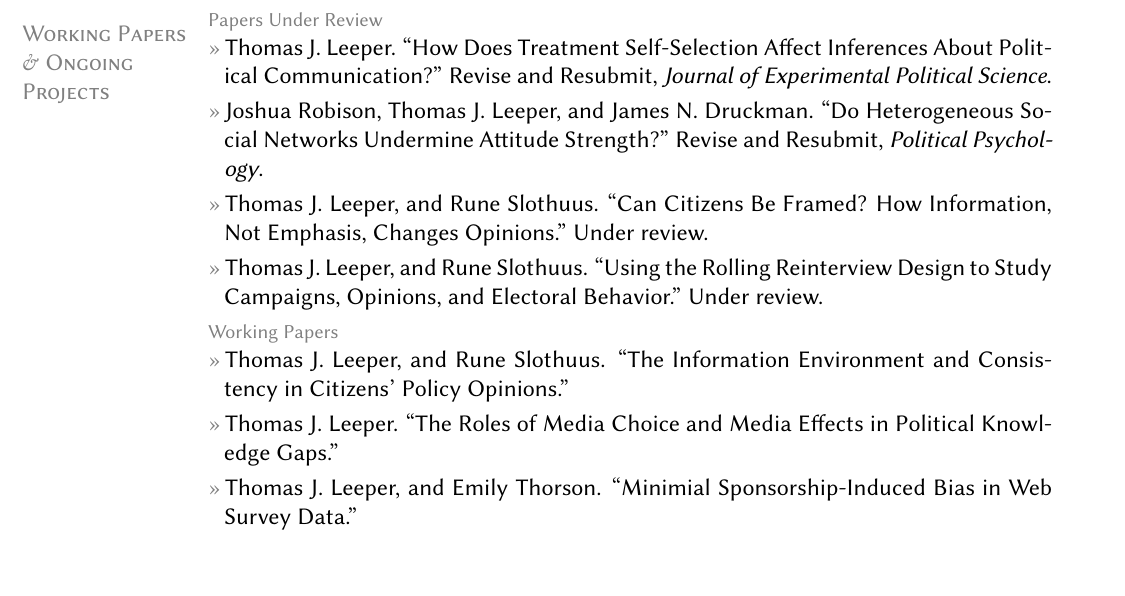
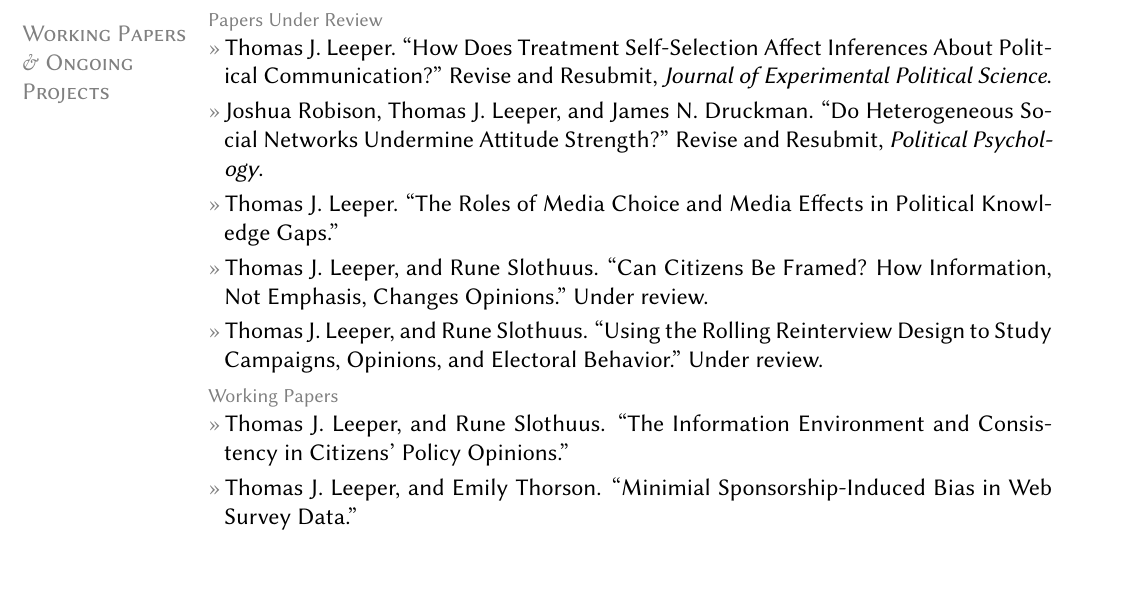
Before and after one commit to leeper/leeper.github.io, a LaTeX CV (cv/cv.tex): part of page 3 of 13, cut so that both start at the same text. Compiled offline with pdfLaTeX.

Commit message:
Update cv.tex

```diff
--- a/cv/cv.tex
+++ b/cv/cv.tex
@@ -110,11 +110,11 @@
 \topic{Papers Under Review}
 	\entry{Thomas J. Leeper. ``How Does Treatment Self-Selection Affect Inferences About Political Communication?'' Revise and Resubmit, \textit{Journal of Experimental Political Science}.}
 	\entry{Joshua Robison, Thomas J. Leeper, and James N. Druckman. ``Do Heterogeneous Social Networks Undermine Attitude Strength?'' Revise and Resubmit, \textit{Political Psychology}.}
+	\entry{Thomas J. Leeper. ``The Roles of Media Choice and Media Effects in Political Knowledge Gaps.''}
 	\entry{Thomas J. Leeper, and Rune Slothuus. ``Can Citizens Be Framed? How Information, Not Emphasis, Changes Opinions.'' Under review.}
 	\entry{Thomas J. Leeper, and Rune Slothuus. ``Using the Rolling Reinterview Design to Study Campaigns, Opinions, and Electoral Behavior.'' Under review.}
 \topic{Working Papers}
 	\entry{Thomas J. Leeper, and Rune Slothuus. ``The Information Environment and Consistency in Citizens' Policy Opinions.''}
-	\entry{Thomas J. Leeper. ``The Roles of Media Choice and Media Effects in Political Knowledge Gaps.''}
 	\entry{Thomas J. Leeper, and Emily Thorson. ``Minimial Sponsorship-Induced Bias in Web Survey Data.''}
 	\entry{Thomas J. Leeper. ``Are Important Attitudes More Stable? Revisiting the Evidence.''}
 	\entry{Thomas J. Leeper. ``Politics and Media Coverage Shape the Issue Content of the Polling Agenda.''}
```
